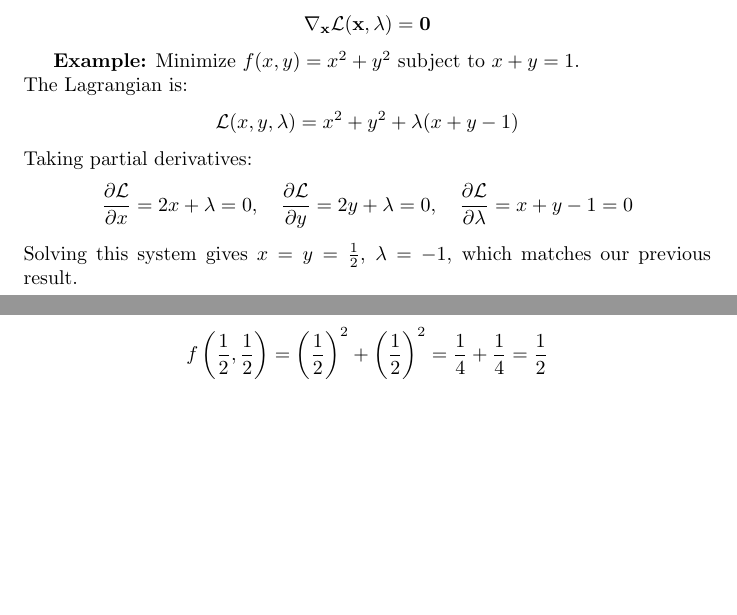
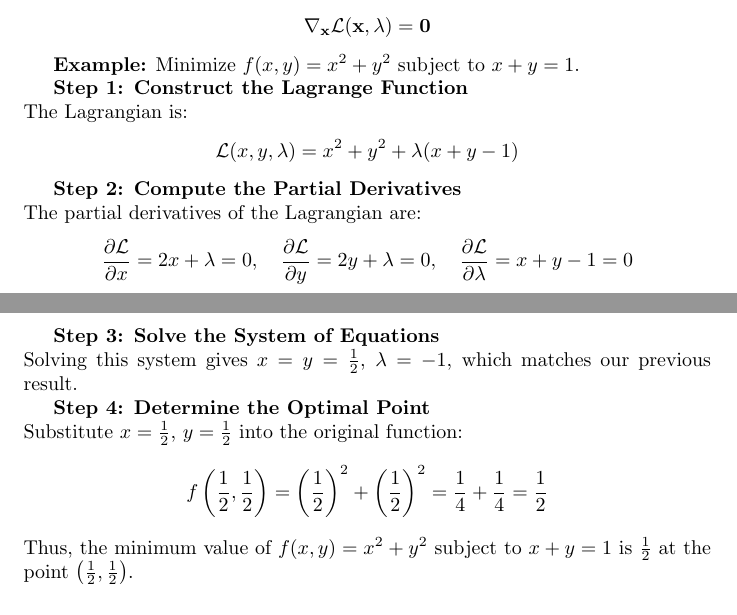
Before and after one commit to pauldubois98/RefresherMaths2024, a LaTeX paper (SessionBinaryClassification/NotesBinaryClassification.tex): two parts of pages 2 and 4 of 4 before the commit and two parts of pages 2 and 3 of 4 after it, joined at a grey line, cut so that both start at the same text, the shorter picture padded with empty space. Compiled offline with pdfLaTeX.

Commit message:
added steps numbering for lagrangian in eq constraint example

```diff
--- a/SessionBinaryClassification/NotesBinaryClassification.tex
+++ b/SessionBinaryClassification/NotesBinaryClassification.tex
@@ -111,16 +111,28 @@
 
 	\textbf{Example:}
 	Minimize $f(x, y) = x^2 + y^2$ subject to $x + y = 1$.
-	\\
+
+	\textbf{Step 1: Construct the Lagrange Function}\\
 	The Lagrangian is:
 	$$
 	\mathcal{L}(x, y, \lambda) = x^2 + y^2 + \lambda (x + y - 1)
 	$$
-	Taking partial derivatives:
+
+	\textbf{Step 2: Compute the Partial Derivatives}\\
+	The partial derivatives of the Lagrangian are:
 	$$
 	\frac{\partial \mathcal{L}}{\partial x} = 2x + \lambda = 0, \quad \frac{\partial \mathcal{L}}{\partial y} = 2y + \lambda = 0, \quad \frac{\partial \mathcal{L}}{\partial \lambda} = x + y - 1 = 0
 	$$
+
+	\textbf{Step 3: Solve the System of Equations}\\
 	Solving this system gives $x = y = \frac{1}{2}$, $\lambda = -1$, which matches our previous result.
+
+	\textbf{Step 4: Determine the Optimal Point}\\
+	Substitute $x = \frac{1}{2}$, $y = \frac{1}{2}$ into the original function:
+	$$
+	f\left(\frac{1}{2}, \frac{1}{2}\right) = \left(\frac{1}{2}\right)^2 + \left(\frac{1}{2}\right)^2 = \frac{1}{4} + \frac{1}{4} = \frac{1}{2}
+	$$
+	Thus, the minimum value of $f(x, y) = x^2 + y^2$ subject to $x + y = 1$ is $\frac{1}{2}$ at the point $\left(\frac{1}{2}, \frac{1}{2}\right)$.
 
 	\subsection{Inequality Constrained Optimization}
 	Equality constrained optimization problems can be expressed as:
```
Also changed, not shown: SessionBinaryClassification/NotesBinaryClassification.tex (4 more changed lines).
